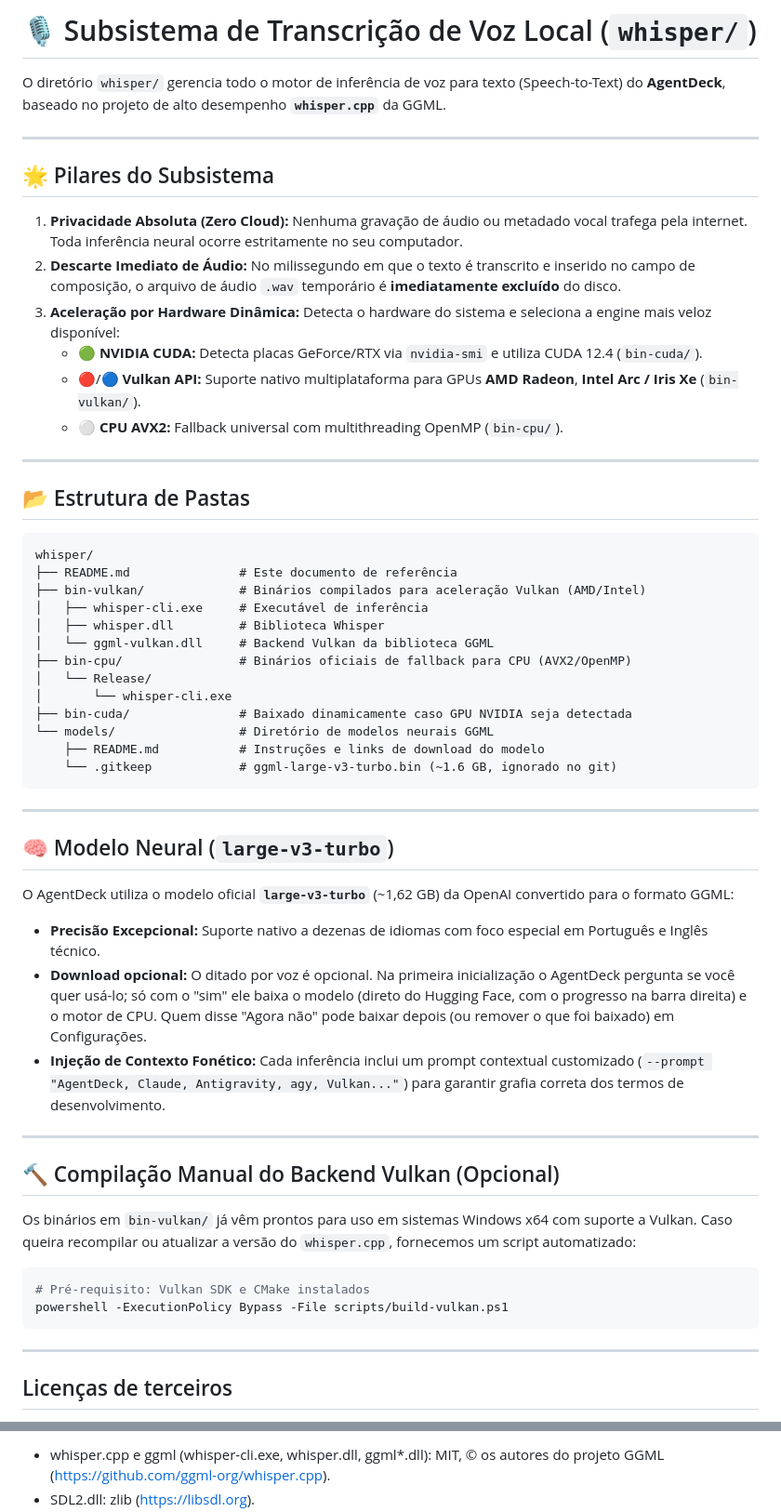
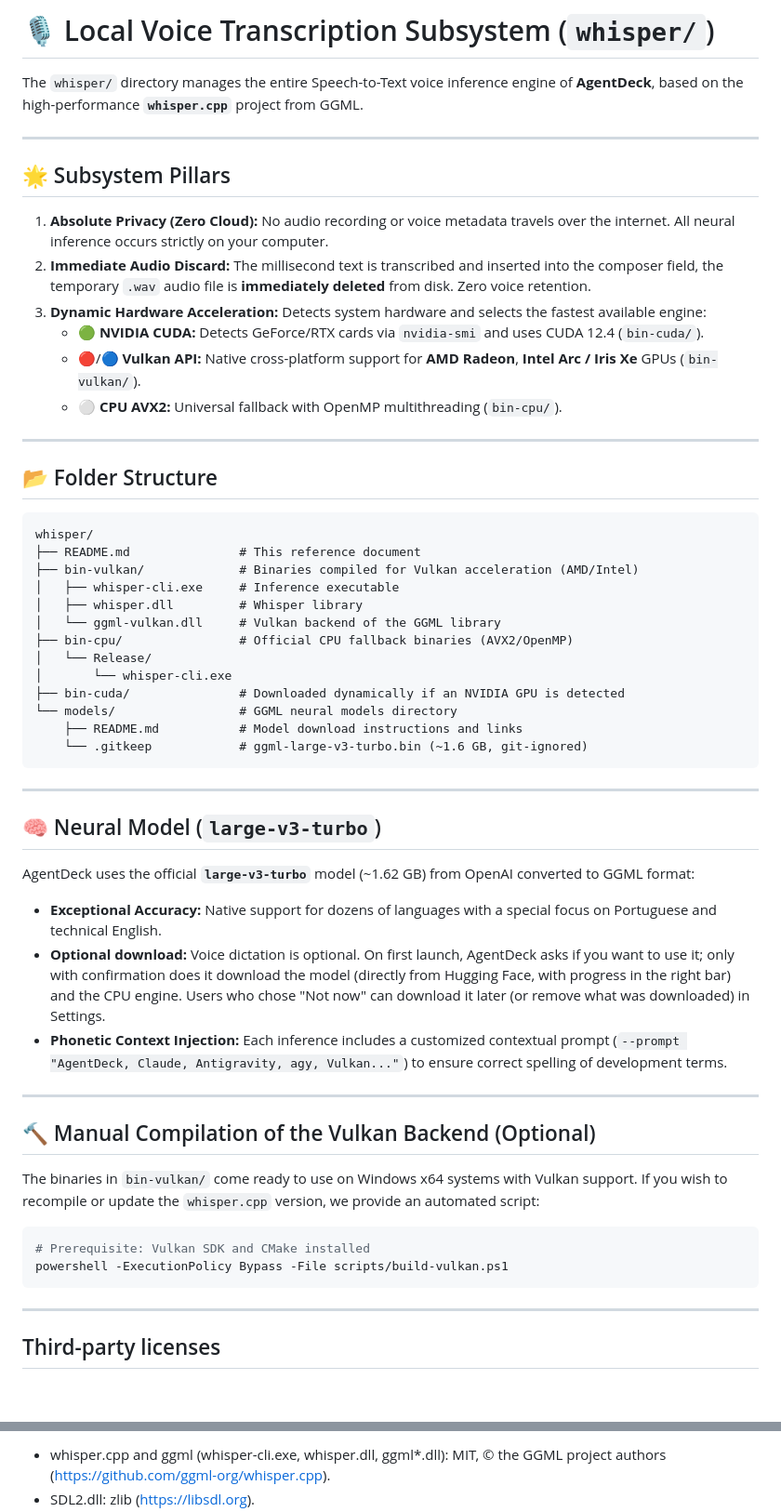
Before and after one commit to pattrickn0/AgentDeck, a Markdown page: whisper/README.md, 2 parts joined by grey strips. Shown at 93% size. Rendered like a GitHub page; blank space fills up the shorter version.

Commit message:
docs: translate whisper/README.md to English

````diff
--- a/whisper/README.md
+++ b/whisper/README.md
@@ -1,59 +1,59 @@
-# 🎙️ Subsistema de Transcrição de Voz Local (`whisper/`)
+# 🎙️ Local Voice Transcription Subsystem (`whisper/`)
 
-O diretório `whisper/` gerencia todo o motor de inferência de voz para texto (Speech-to-Text) do **AgentDeck**, baseado no projeto de alto desempenho **`whisper.cpp`** da GGML.
+The `whisper/` directory manages the entire Speech-to-Text voice inference engine of **AgentDeck**, based on the high-performance **`whisper.cpp`** project from GGML.
 
 ---
 
-## 🌟 Pilares do Subsistema
+## 🌟 Subsystem Pillars
 
-1. **Privacidade Absoluta (Zero Cloud):** Nenhuma gravação de áudio ou metadado vocal trafega pela internet. Toda inferência neural ocorre estritamente no seu computador.
-2. **Descarte Imediato de Áudio:** No milissegundo em que o texto é transcrito e inserido no campo de composição, o arquivo de áudio `.wav` temporário é **imediatamente excluído** do disco.
-3. **Aceleração por Hardware Dinâmica:** Detecta o hardware do sistema e seleciona a engine mais veloz disponível:
-   - 🟢 **NVIDIA CUDA:** Detecta placas GeForce/RTX via `nvidia-smi` e utiliza CUDA 12.4 (`bin-cuda/`).
-   - 🔴/🔵 **Vulkan API:** Suporte nativo multiplataforma para GPUs **AMD Radeon**, **Intel Arc / Iris Xe** (`bin-vulkan/`).
-   - ⚪ **CPU AVX2:** Fallback universal com multithreading OpenMP (`bin-cpu/`).
+1. **Absolute Privacy (Zero Cloud):** No audio recording or voice metadata travels over the internet. All neural inference occurs strictly on your computer.
+2. **Immediate Audio Discard:** The millisecond text is transcribed and inserted into the composer field, the temporary `.wav` audio file is **immediately deleted** from disk. Zero voice retention.
+3. **Dynamic Hardware Acceleration:** Detects system hardware and selects the fastest available engine:
+   - 🟢 **NVIDIA CUDA:** Detects GeForce/RTX cards via `nvidia-smi` and uses CUDA 12.4 (`bin-cuda/`).
+   - 🔴/🔵 **Vulkan API:** Native cross-platform support for **AMD Radeon**, **Intel Arc / Iris Xe** GPUs (`bin-vulkan/`).
+   - ⚪ **CPU AVX2:** Universal fallback with OpenMP multithreading (`bin-cpu/`).
 
 ---
 
-## 📂 Estrutura de Pastas
+## 📂 Folder Structure
 
 ```
 whisper/
-├── README.md               # Este documento de referência
-├── bin-vulkan/             # Binários compilados para aceleração Vulkan (AMD/Intel)
-│   ├── whisper-cli.exe     # Executável de inferência
-│   ├── whisper.dll         # Biblioteca Whisper
-│   └── ggml-vulkan.dll     # Backend Vulkan da biblioteca GGML
-├── bin-cpu/                # Binários oficiais de fallback para CPU (AVX2/OpenMP)
+├── README.md               # This reference document
+├── bin-vulkan/             # Binaries compiled for Vulkan acceleration (AMD/Intel)
+│   ├── whisper-cli.exe     # Inference executable
+│   ├── whisper.dll         # Whisper library
+│   └── ggml-vulkan.dll     # Vulkan backend of the GGML library
+├── bin-cpu/                # Official CPU fallback binaries (AVX2/OpenMP)
 │   └── Release/
 │       └── whisper-cli.exe
-├── bin-cuda/               # Baixado dinamicamente caso GPU NVIDIA seja detectada
-└── models/                 # Diretório de modelos neurais GGML
-    ├── README.md           # Instruções e links de download do modelo
-    └── .gitkeep            # ggml-large-v3-turbo.bin (~1.6 GB, ignorado no git)
+├── bin-cuda/               # Downloaded dynamically if an NVIDIA GPU is detected
+└── models/                 # GGML neural models directory
+    ├── README.md           # Model download instructions and links
+    └── .gitkeep            # ggml-large-v3-turbo.bin (~1.6 GB, git-ignored)
 ```
 
 ---
 
-## 🧠 Modelo Neural (`large-v3-turbo`)
+## 🧠 Neural Model (`large-v3-turbo`)
 
-O AgentDeck utiliza o modelo oficial **`large-v3-turbo`** (~1,62 GB) da OpenAI convertido para o formato GGML:
-- **Precisão Excepcional:** Suporte nativo a dezenas de idiomas com foco especial em Português e Inglês técnico.
-- **Download opcional:** O ditado por voz é opcional. Na primeira inicialização o AgentDeck pergunta se você quer usá-lo; só com o "sim" ele baixa o modelo (direto do Hugging Face, com o progresso na barra direita) e o motor de CPU. Quem disse "Agora não" pode baixar depois (ou remover o que foi baixado) em Configurações.
-- **Injeção de Contexto Fonético:** Cada inferência inclui um prompt contextual customizado (`--prompt "AgentDeck, Claude, Antigravity, agy, Vulkan..."`) para garantir grafia correta dos termos de desenvolvimento.
+AgentDeck uses the official **`large-v3-turbo`** model (~1.62 GB) from OpenAI converted to GGML format:
+- **Exceptional Accuracy:** Native support for dozens of languages with a special focus on Portuguese and technical English.
+- **Optional download:** Voice dictation is optional. On first launch, AgentDeck asks if you want to use it; only with confirmation does it download the model (directly from Hugging Face, with progress in the right bar) and the CPU engine. Users who chose "Not now" can download it later (or remove what was downloaded) in Settings.
+- **Phonetic Context Injection:** Each inference includes a customized contextual prompt (`--prompt "AgentDeck, Claude, Antigravity, agy, Vulkan..."`) to ensure correct spelling of development terms.
 
 ---
 
-## 🔨 Compilação Manual do Backend Vulkan (Opcional)
+## 🔨 Manual Compilation of the Vulkan Backend (Optional)
 
-Os binários em `bin-vulkan/` já vêm prontos para uso em sistemas Windows x64 com suporte a Vulkan. Caso queira recompilar ou atualizar a versão do `whisper.cpp`, fornecemos um script automatizado:
+The binaries in `bin-vulkan/` come ready to use on Windows x64 systems with Vulkan support. If you wish to recompile or update the `whisper.cpp` version, we provide an automated script:
 
 ```powershell
-# Pré-requisito: Vulkan SDK e CMake instalados
+# Prerequisite: Vulkan SDK and CMake installed
 powershell -ExecutionPolicy Bypass -File scripts/build-vulkan.ps1
 ```
 
 ---
 
-## Licenças de terceiros
+## Third-party licenses
 
@@ -61,3 +61,3 @@
 
-- whisper.cpp e ggml (whisper-cli.exe, whisper.dll, ggml*.dll): MIT, © os autores do projeto GGML (https://github.com/ggml-org/whisper.cpp).
+- whisper.cpp and ggml (whisper-cli.exe, whisper.dll, ggml*.dll): MIT, © the GGML project authors (https://github.com/ggml-org/whisper.cpp).
 - SDL2.dll: zlib (https://libsdl.org).
````
Also changed, not shown: other parts of whisper/README.md (+3 -3 lines).
